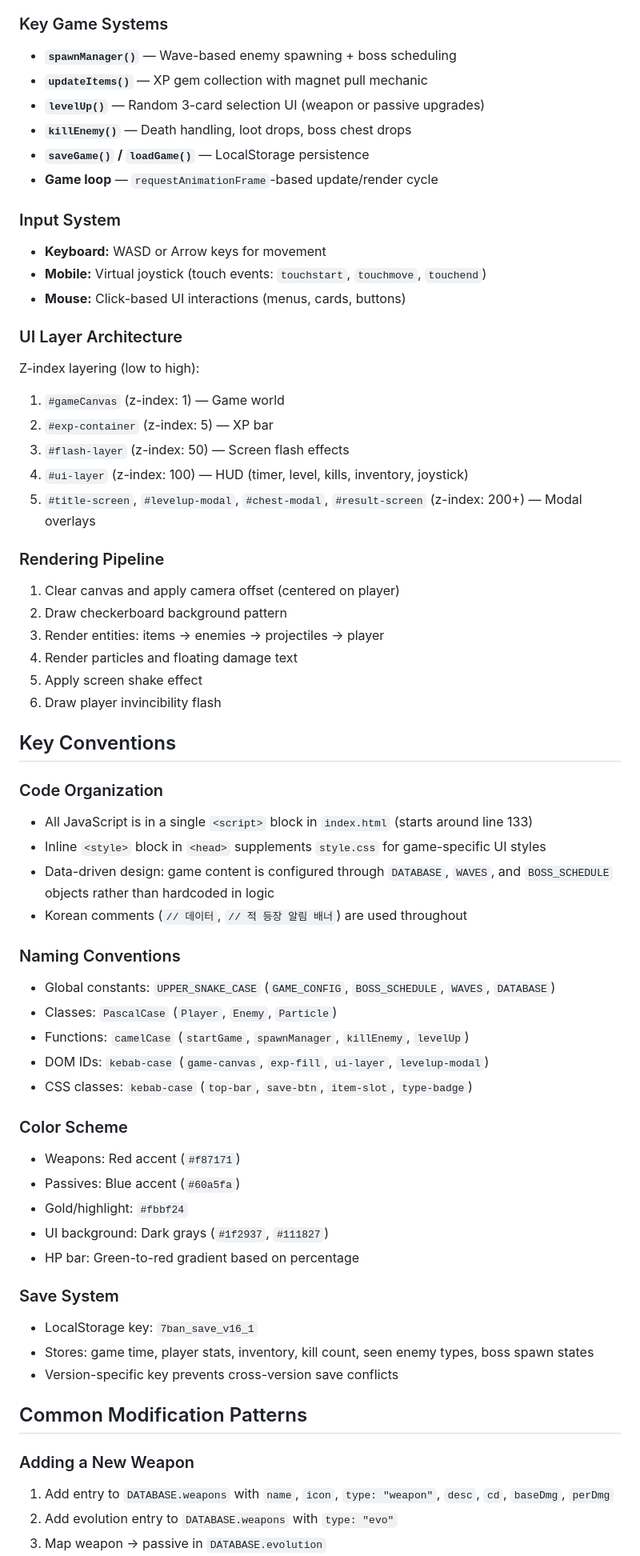
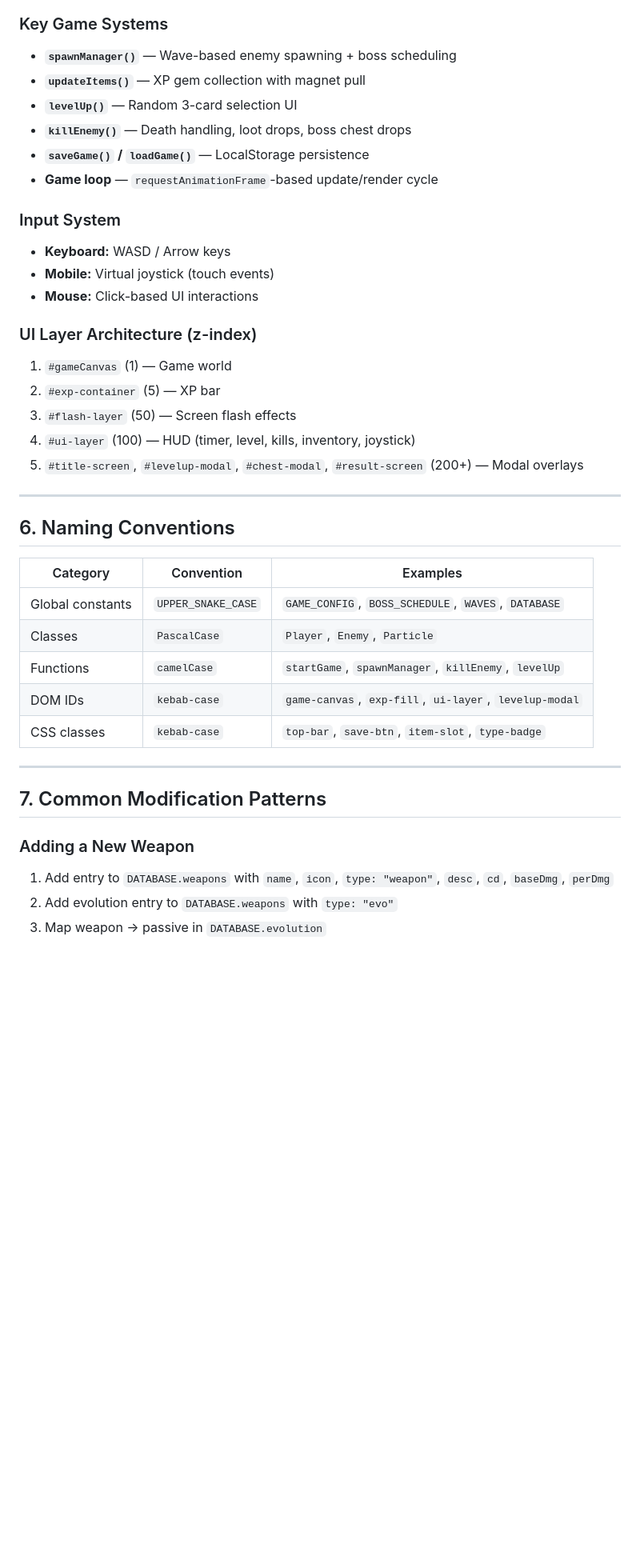
Before and after one commit to Yesthank/7survive, a Markdown page: CLAUDE.md, the part around one of its changes. Shown at 80% size. Drawn GitHub-style; blank space fills up the shorter version.

```diff
--- a/CLAUDE.md
+++ b/CLAUDE.md
@@ -92,71 +159,43 @@ Evolution requires weapon level 8 + paired passive level 1.
 ### Key Game Systems
 
 - **`spawnManager()`** — Wave-based enemy spawning + boss scheduling
-- **`updateItems()`** — XP gem collection with magnet pull mechanic
-- **`levelUp()`** — Random 3-card selection UI (weapon or passive upgrades)
+- **`updateItems()`** — XP gem collection with magnet pull
+- **`levelUp()`** — Random 3-card selection UI
 - **`killEnemy()`** — Death handling, loot drops, boss chest drops
 - **`saveGame()` / `loadGame()`** — LocalStorage persistence
 - **Game loop** — `requestAnimationFrame`-based update/render cycle
 
 ### Input System
 
-- **Keyboard:** WASD or Arrow keys for movement
-- **Mobile:** Virtual joystick (touch events: `touchstart`, `touchmove`, `touchend`)
-- **Mouse:** Click-based UI interactions (menus, cards, buttons)
+- **Keyboard:** WASD / Arrow keys
+- **Mobile:** Virtual joystick (touch events)
+- **Mouse:** Click-based UI interactions
 
-### UI Layer Architecture
+### UI Layer Architecture (z-index)
 
-Z-index layering (low to high):
-1. `#gameCanvas` (z-index: 1) — Game world
-2. `#exp-container` (z-index: 5) — XP bar
-3. `#flash-layer` (z-index: 50) — Screen flash effects
-4. `#ui-layer` (z-index: 100) — HUD (timer, level, kills, inventory, joystick)
-5. `#title-screen`, `#levelup-modal`, `#chest-modal`, `#result-screen` (z-index: 200+) — Modal overlays
+1. `#gameCanvas` (1) — Game world
+2. `#exp-container` (5) — XP bar
+3. `#flash-layer` (50) — Screen flash effects
+4. `#ui-layer` (100) — HUD (timer, level, kills, inventory, joystick)
+5. `#title-screen`, `#levelup-modal`, `#chest-modal`, `#result-screen` (200+) — Modal overlays
 
-### Rendering Pipeline
+---
 
-1. Clear canvas and apply camera offset (centered on player)
-2. Draw checkerboard background pattern
-3. Render entities: items → enemies → projectiles → player
-4. Render particles and floating damage text
-5. Apply screen shake effect
-6. Draw player invincibility flash
+## 6. Naming Conventions
 
-## Key Conventions
+| Category | Convention | Examples |
+|---|---|---|
+| Global constants | `UPPER_SNAKE_CASE` | `GAME_CONFIG`, `BOSS_SCHEDULE`, `WAVES`, `DATABASE` |
+| Classes | `PascalCase` | `Player`, `Enemy`, `Particle` |
+| Functions | `camelCase` | `startGame`, `spawnManager`, `killEnemy`, `levelUp` |
+| DOM IDs | `kebab-case` | `game-canvas`, `exp-fill`, `ui-layer`, `levelup-modal` |
+| CSS classes | `kebab-case` | `top-bar`, `save-btn`, `item-slot`, `type-badge` |
 
-### Code Organization
+---
 
-- All JavaScript is in a single `<script>` block in `index.html` (starts around line 133)
-- Inline `<style>` block in `<head>` supplements `style.css` for game-specific UI styles
-- Data-driven design: game content is configured through `DATABASE`, `WAVES`, and `BOSS_SCHEDULE` objects rather than hardcoded in logic
-- Korean comments (`// 데이터`, `// 적 등장 알림 배너`) are used throughout
-
-### Naming Conventions
-
-- Global constants: `UPPER_SNAKE_CASE` (`GAME_CONFIG`, `BOSS_SCHEDULE`, `WAVES`, `DATABASE`)
-- Classes: `PascalCase` (`Player`, `Enemy`, `Particle`)
-- Functions: `camelCase` (`startGame`, `spawnManager`, `killEnemy`, `levelUp`)
-- DOM IDs: `kebab-case` (`game-canvas`, `exp-fill`, `ui-layer`, `levelup-modal`)
-- CSS classes: `kebab-case` (`top-bar`, `save-btn`, `item-slot`, `type-badge`)
-
-### Color Scheme
-
-- Weapons: Red accent (`#f87171`)
-- Passives: Blue accent (`#60a5fa`)
-- Gold/highlight: `#fbbf24`
-- UI background: Dark grays (`#1f2937`, `#111827`)
-- HP bar: Green-to-red gradient based on percentage
-
-### Save System
-
-- LocalStorage key: `7ban_save_v16_1`
-- Stores: game time, player stats, inventory, kill count, seen enemy types, boss spawn states
-- Version-specific key prevents cross-version save conflicts
-
-## Common Modification Patterns
+## 7. Common Modification Patterns
 
 ### Adding a New Weapon
-
 1. Add entry to `DATABASE.weapons` with `name`, `icon`, `type: "weapon"`, `desc`, `cd`, `baseDmg`, `perDmg`
 2. Add evolution entry to `DATABASE.weapons` with `type: "evo"`
 3. Map weapon → passive in `DATABASE.evolution`
```
Also changed, not shown: other parts of CLAUDE.md (+112 -46 lines).
